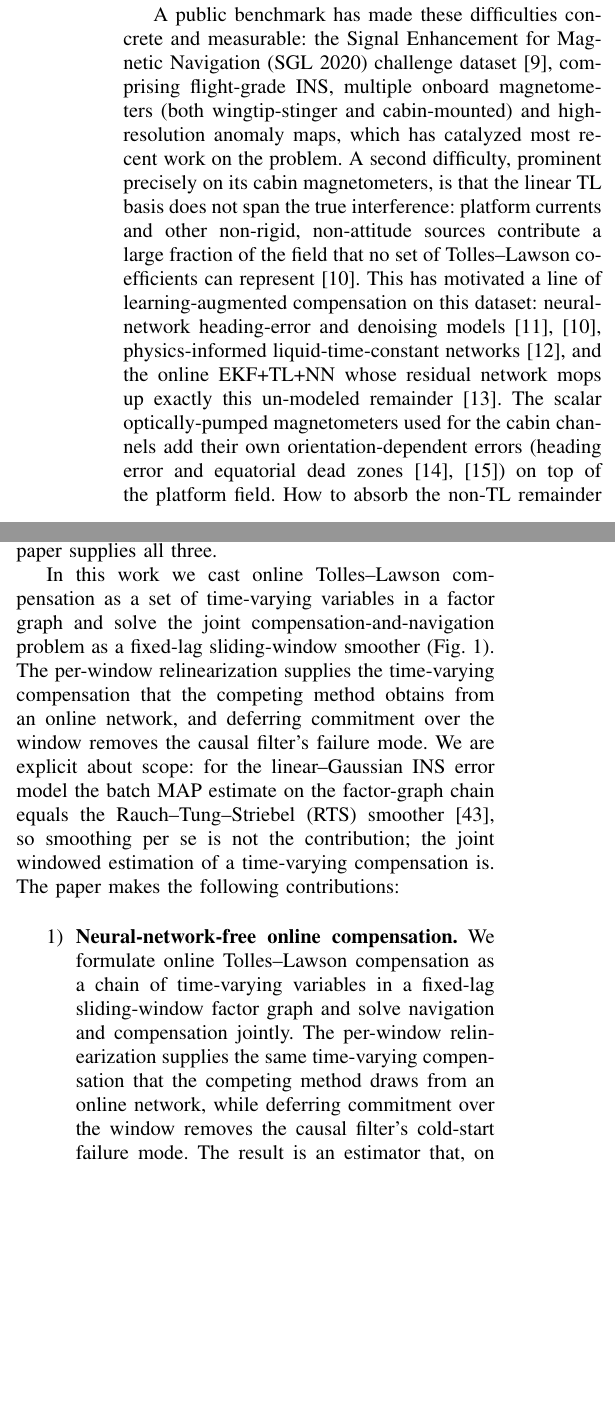
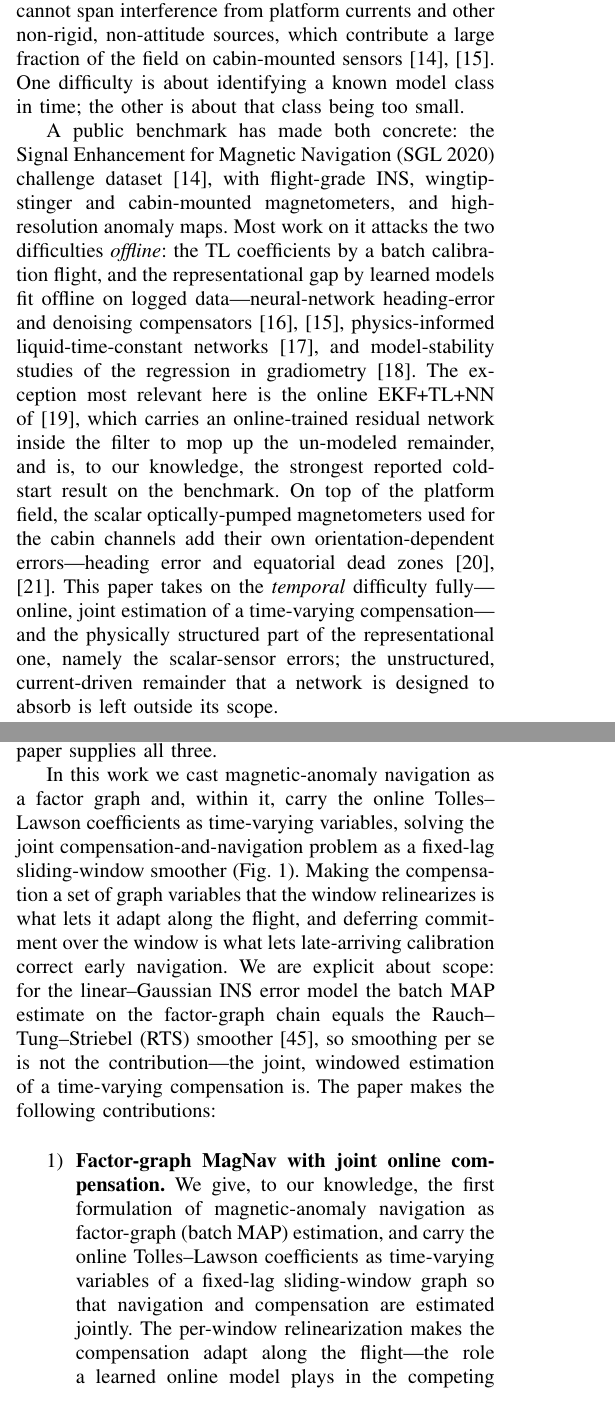
Before and after one commit to cinco125-source/MagNav, a LaTeX paper (paper/taes_fgo_magnav.tex): two parts of the columns of pages 2 and 3 of 16, joined at a grey line, cut so that both start at the same text, the shorter picture padded with empty space. Compiled offline with pdfLaTeX.

Commit message:
Rework Introduction flow and contributions
Introduction: open with why magnetic-anomaly matching is hard to jam or spoof
(near-field dipole 1/r^3 vs far-field RF), then lead with the field's maturity --
EKF/particle map-matching flown on an F-16 and on multi-hour quantum-magnetometer
trials, with map fidelity now the recognized pacing requirement -- and frame the
two distinct deployment obstacles (reference map vs. in-flight aircraft-field
compensation), scoping the paper to the latter. Recast the compensation background
as two orthogonal difficulties (temporal / cold-start vs. representational /
non-TL remainder), emphasizing that most existing TL and learned-augmentation work
is offline, and scope our contribution honestly (temporal fully; structured sensor
errors; not the current-driven remainder).

Contributions: reframe #1 from 'neural-network-free' to the first factor-graph
MagNav formulation with joint online time-varying compensation (NN-free becomes a
result, not the claim); keep the observability condition; promote the physical
sensor-error factors; fold the reproduced EKF+TL+NN baseline and multi-line
breadth into a cold-start-capability validation contribution rather than a
standalone one.

References: add angappan2026 (SandboxAQ, geophysical data requirements) and
qctrl2025 (Q-CTRL quantum-magnetometer field trials); leave a TODO hook for the
IEEE 11079836 TRN reference pending its metadata.

Co-Authored-By: Claude Opus 4.8 <noreply@anthropic.com>
Claude-Session: https://claude.ai/code/session_01BQFazvTXkXp28SBkwZmzs1

```diff
--- a/paper/taes_fgo_magnav.tex
+++ b/paper/taes_fgo_magnav.tex
@@ -150,0 +152,7 @@ field.
+recent multi-hour fixed-wing trials over thousands of kilometres report
+metre-to-decametre accuracy with quantum magnetometers~\cite{qctrl2025}. As the
+estimators have matured, attention has moved to the inputs they rely on, and a
+consensus is forming that the pacing requirement for operational deployment is a
+sufficiently accurate, uncertainty-aware anomaly map~\cite{angappan2026}. Two
+obstacles, in fact, separate these demonstrations from routine use, and they are
+distinct: the reference map on the ground and the aircraft's own field in the air.
@@ -152,0 +167 @@ field.
+to MagNav and independent of any particular airframe; it is most acute for
@@ -164 +173,0 @@ position, a coupling that makes both estimation and its analysis substantially
-harder than the calibrated case.
@@ -165,22 +183,29 @@ harder than the calibrated case.
+than the calibrated case. The second is \emph{representational}: however well its
+coefficients are fit, the linear TL basis cannot span interference from platform
+currents and other non-rigid, non-attitude sources, which contribute a large fraction
+of the field on cabin-mounted sensors~\cite{gnadt2020,gnadt2022}. One difficulty is
+about identifying a known model class in time; the other is about that class being
+too small.
 
-A public benchmark has made these difficulties concrete and measurable: the Signal
-Enhancement for Magnetic Navigation (SGL~2020) challenge dataset~\cite{gnadt2020},
-comprising flight-grade INS, multiple onboard magnetometers (both wingtip-stinger
-and cabin-mounted) and high-resolution anomaly maps, which has catalyzed most
-recent work on the problem. A second difficulty, prominent precisely on its cabin
-magnetometers, is that the linear TL basis does not span the true interference:
-platform currents and other non-rigid, non-attitude sources contribute a large
-fraction of the field that no set of Tolles--Lawson
-coefficients can represent~\cite{gnadt2022}. This has motivated a line of
-learning-augmented compensation on this dataset: neural-network heading-error and
-denoising models~\cite{williams1993,gnadt2022}, physics-informed
-liquid-time-constant networks~\cite{nerrise2024}, and the online EKF+TL+NN whose
-residual network mops up exactly this un-modeled remainder~\cite{hager2026}. The
-scalar optically-pumped magnetometers used for the cabin channels add their own
-orientation-dependent errors (heading error and equatorial dead
-zones~\cite{hager2026b,wang2020}) on top of the platform field. How to absorb the
-non-TL remainder without a neural network is one of the questions this paper
-addresses.
+A public benchmark has made both concrete: the Signal Enhancement for Magnetic
+Navigation (SGL~2020) challenge dataset~\cite{gnadt2020}, with flight-grade INS,
+wingtip-stinger and cabin-mounted magnetometers, and high-resolution anomaly maps.
+Most work on it attacks the two difficulties \emph{offline}: the TL coefficients by a
+batch calibration flight, and the representational gap by learned models fit offline
+on logged data---neural-network heading-error and denoising
+compensators~\cite{williams1993,gnadt2022}, physics-informed liquid-time-constant
+networks~\cite{nerrise2024}, and model-stability studies of the regression in
+gradiometry~\cite{noriega2015}. The exception most relevant here is the online
+EKF+TL+NN of~\cite{hager2026}, which carries an online-trained residual network
+inside the filter to mop up the un-modeled remainder, and is, to our knowledge, the
+strongest reported cold-start result on the benchmark. On top of the platform field,
+the scalar optically-pumped magnetometers used for the cabin channels add their own
+orientation-dependent errors---heading error and equatorial dead
+zones~\cite{hager2026b,wang2020}. This paper takes on the \emph{temporal} difficulty
+fully---online, joint estimation of a time-varying compensation---and the
+physically structured part of the representational one, namely the scalar-sensor
+errors; the unstructured, current-driven remainder that a network is designed to
+absorb is left outside its scope.
 
 % P4: Cluster A -- Bayesian filtering / map matching
 Recursive Bayesian filtering is the standard machinery for map-matching
@@ -268,23 +293,22 @@ condition for when position and compensation can be separated at all. This paper
 supplies all three.
 
 % P7: Proposed approach + contributions
-In this work we cast online Tolles--Lawson compensation as a set of time-varying
-variables in a factor graph and solve the joint compensation-and-navigation
-problem as a fixed-lag sliding-window smoother (Fig.~\ref{fig:concept}). The
-per-window relinearization
-supplies the time-varying compensation that the competing method obtains from an
-online network, and deferring commitment over the window removes the causal
-filter's failure mode. We are explicit about scope: for the linear--Gaussian INS
-error model the batch MAP estimate on the factor-graph chain equals the
-Rauch--Tung--Striebel (RTS) smoother~\cite{rauch1965}, so smoothing per se is not
-the contribution; the joint windowed estimation of a time-varying compensation is.
+In this work we cast magnetic-anomaly navigation as a factor graph and, within it,
+carry the online Tolles--Lawson coefficients as time-varying variables, solving the
+joint compensation-and-navigation problem as a fixed-lag sliding-window smoother
+(Fig.~\ref{fig:concept}). Making the compensation a set of graph variables that the
+window relinearizes is what lets it adapt along the flight, and deferring commitment
+over the window is what lets late-arriving calibration correct early navigation. We
+are explicit about scope: for the linear--Gaussian INS error model the batch MAP
+estimate on the factor-graph chain equals the Rauch--Tung--Striebel (RTS)
+smoother~\cite{rauch1965}, so smoothing per se is not the contribution---the joint,
+windowed estimation of a time-varying compensation is.
 The paper makes the following contributions:
 \begin{enumerate}
-  \item \textbf{Neural-network-free online compensation.} We formulate online
-        Tolles--Lawson compensation as a chain of time-varying variables in a
-        fixed-lag sliding-window factor graph and solve navigation and
-        compensation jointly. The per-window relinearization supplies the same
-        time-varying compensation that the competing method draws from an online
-        network, while deferring commitment over the window removes the causal
-        filter's cold-start failure mode. The result is an estimator that, on the
-        uncompensated cabin magnetometers, matches or beats the online EKF+TL+NN
+  \item \textbf{Factor-graph MagNav with joint online compensation.} We give, to our
+        knowledge, the first formulation of magnetic-anomaly navigation as
+        factor-graph (batch MAP) estimation, and carry the online Tolles--Lawson
+        coefficients as time-varying variables of a fixed-lag sliding-window graph so
+        that navigation and compensation are estimated jointly. The per-window
+        relinearization makes the compensation adapt along the flight---the role a
+        learned online model plays in the competing filter---while the graph keeps
```
Also changed, not shown: paper/references.bib (+28 -0 lines), paper/taes_fgo_magnav.tex (99 more changed lines).
